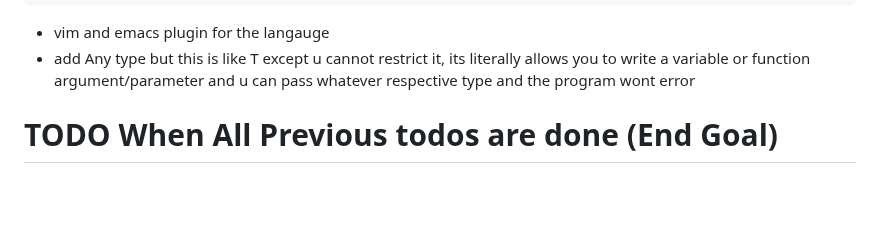
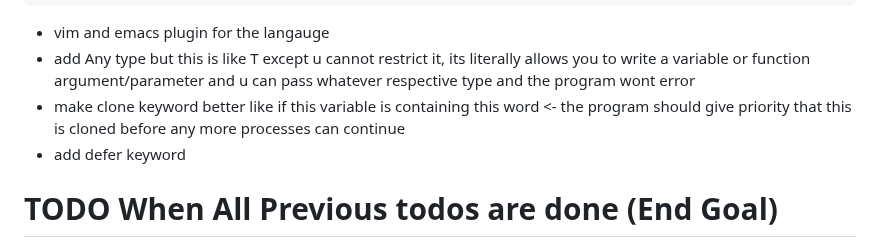
Before and after one commit to KisuraWSP/kLang, a Markdown page: TODO.md, the part around the change. GitHub-like rendering; blank space fills up the shorter version.

Commit message:
added 2 new items to the todo

````diff
--- a/TODO.md
+++ b/TODO.md
@@ -134,6 +134,8 @@ T restrict[Option[DefaultWorkspace], Option[UserDefinedWorkspace]]
 ```
 - vim and emacs plugin for the langauge
 - add Any type but this is like T except u cannot restrict it, its literally allows you to write a variable or function argument/parameter and u can pass whatever respective type and the program wont error
+- make clone keyword better like if this variable is containing this word <- the program should give priority that this is cloned before any more processes can continue
+- add defer keyword
 
 # TODO When All Previous todos are done (End Goal)
 - Make the languages runtime be able to run a million line code project within 10 seconds
````
